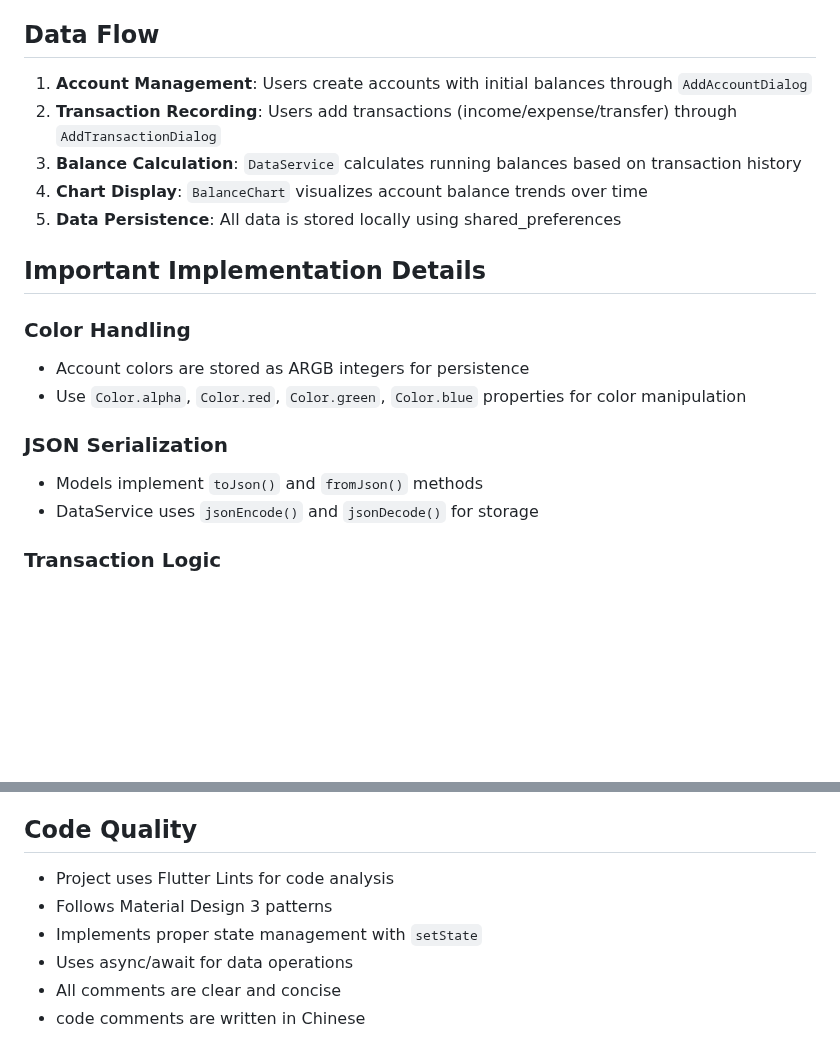
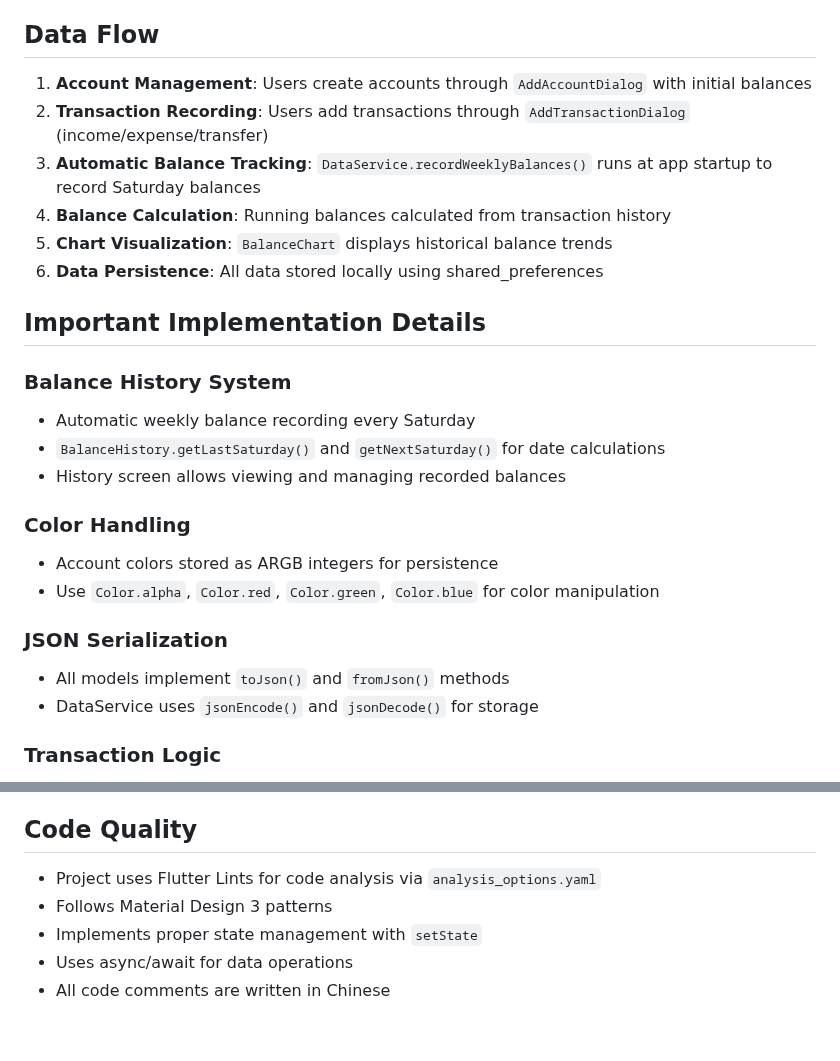
Before and after one commit to altusea/accounts_flow, a Markdown page: CLAUDE.md, 2 parts joined by grey strips. Drawn GitHub-style; blank space fills up the shorter version.

```diff
--- a/CLAUDE.md
+++ b/CLAUDE.md
@@ -56,20 +53,26 @@ This is a Flutter personal finance tracking application called "accounts_flow" t
 
 ## Data Flow
 
-1. **Account Management**: Users create accounts with initial balances through `AddAccountDialog`
-2. **Transaction Recording**: Users add transactions (income/expense/transfer) through `AddTransactionDialog`
-3. **Balance Calculation**: `DataService` calculates running balances based on transaction history
-4. **Chart Display**: `BalanceChart` visualizes account balance trends over time
-5. **Data Persistence**: All data is stored locally using shared_preferences
+1. **Account Management**: Users create accounts through `AddAccountDialog` with initial balances
+2. **Transaction Recording**: Users add transactions through `AddTransactionDialog` (income/expense/transfer)
+3. **Automatic Balance Tracking**: `DataService.recordWeeklyBalances()` runs at app startup to record Saturday balances
+4. **Balance Calculation**: Running balances calculated from transaction history
+5. **Chart Visualization**: `BalanceChart` displays historical balance trends
+6. **Data Persistence**: All data stored locally using shared_preferences
 
 ## Important Implementation Details
 
+### Balance History System
+- Automatic weekly balance recording every Saturday
+- `BalanceHistory.getLastSaturday()` and `getNextSaturday()` for date calculations
+- History screen allows viewing and managing recorded balances
+
 ### Color Handling
-- Account colors are stored as ARGB integers for persistence
-- Use `Color.alpha`, `Color.red`, `Color.green`, `Color.blue` properties for color manipulation
+- Account colors stored as ARGB integers for persistence
+- Use `Color.alpha`, `Color.red`, `Color.green`, `Color.blue` for color manipulation
 
 ### JSON Serialization
-- Models implement `toJson()` and `fromJson()` methods
+- All models implement `toJson()` and `fromJson()` methods
 - DataService uses `jsonEncode()` and `jsonDecode()` for storage
 
 ### Transaction Logic
@@ -82,9 +85,8 @@ This is a Flutter personal finance tracking application called "accounts_flow" t
 - Uses FlSpot for chart coordinates with custom date formatting
 
 ## Code Quality
-- Project uses Flutter Lints for code analysis
+- Project uses Flutter Lints for code analysis via `analysis_options.yaml`
 - Follows Material Design 3 patterns
 - Implements proper state management with `setState`
 - Uses async/await for data operations
-- All comments are clear and concise
-- code comments are written in Chinese
+- All code comments are written in Chinese
```
Also changed, not shown: other parts of CLAUDE.md (+24 -27 lines).
